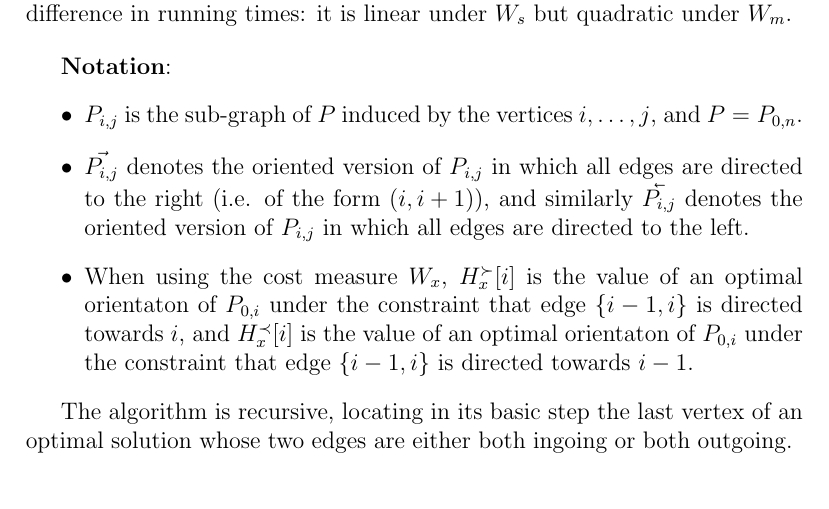
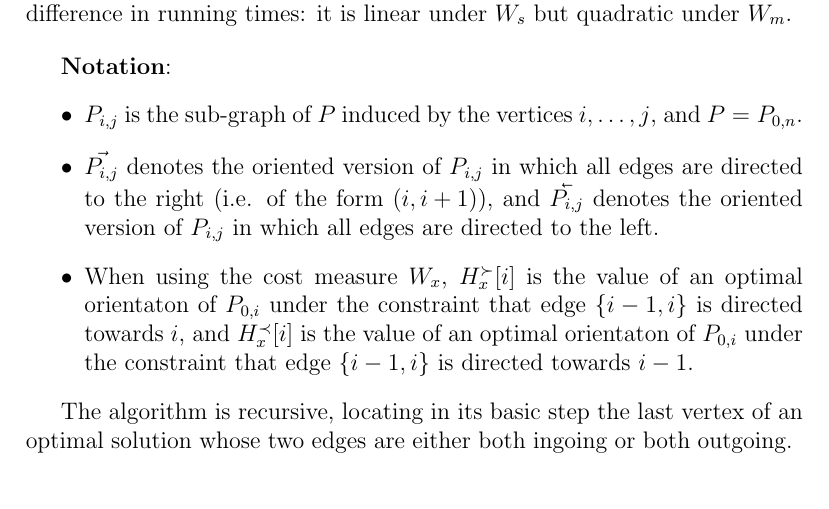
Before and after one commit to shay-zakov/graph_orientation, a LaTeX document (main.tex, which reads linears.tex): part of page 4 of 19, cut so that both start at the same text. Compiled offline with pdfLaTeX.

Commit message:
minor changes

```diff
--- a/linears.tex
+++ b/linears.tex
@@ -12,9 +12,9 @@ under $W_s$ but quadratic under $W_m$.
 {\bf Notation}:
 \begin{itemize}
 \item $P_{i, j}$ is the sub-graph of $P$ induced by the vertices $i,  \ldots, j$, and $P=P_{0,n}$.
-\item $\vec{P_{i, j}}$ denotes the oriented version
+\item $\rdir{P_{i, j}}$ denotes the oriented version
 of $P_{i, j}$ in which all edges are directed to the right (i.e. of the form $(i, {i+1})$),
-and similarly  $\cev{P_{i, j}}$ denotes the oriented version
+and $\ldir{P_{i, j}}$ denotes the oriented version
 of $P_{i, j}$ in which all edges are directed to the left.
 \item When using the cost measure $W_x$, $H_x^{\succ}[i]$ is the value of an optimal orientaton of $P_{0, i}$ under the constraint
 that edge $\{i-1,i\}$ is directed towards $i$, and $H_x^{\prec}[i]$ is the value of an optimal orientaton of $P_{0, i}$ under the constraint
--- a/main.tex
+++ b/main.tex
@@ -43,6 +43,7 @@
 \newtheorem{property}{Property}[section]
 \newtheorem{problem}{Problem}[section]
 \newtheorem{definition}{Definition}[section]
+\newtheorem{remark}{Remark}[section]
 
 
 %\makeatletter
```
Also changed, not shown: main.tex (6 more changed lines).
